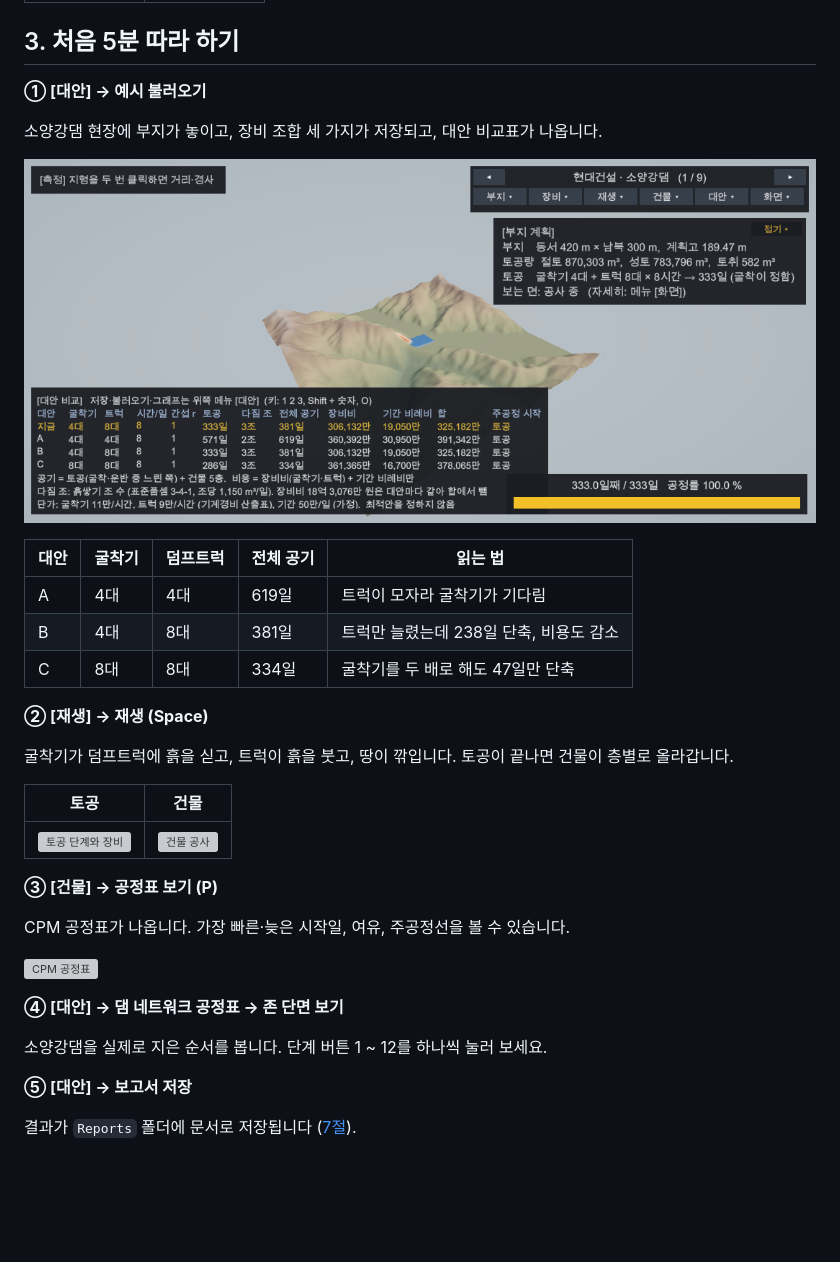
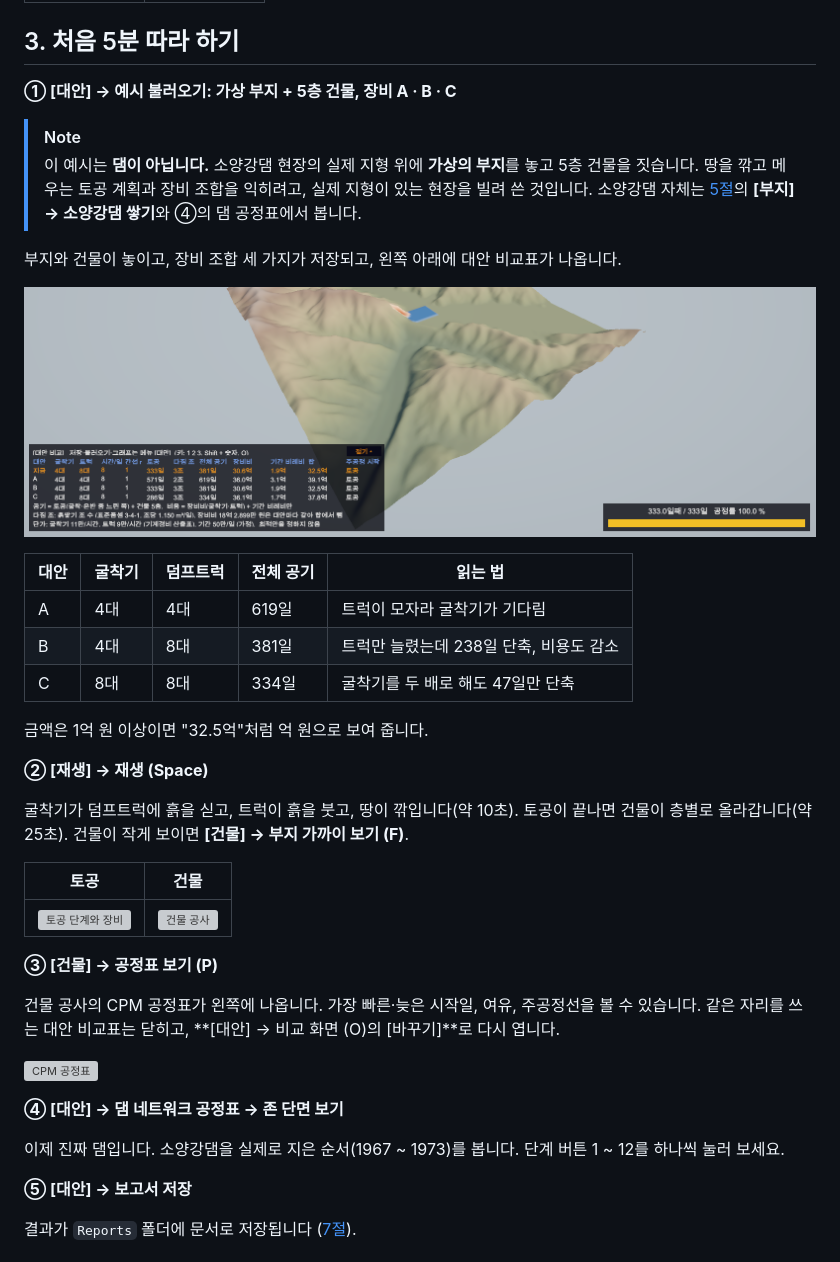
Before and after one commit to wkem0928-droid/civil-twin, a Markdown page: Docs/MANUAL.md, the part around one of its changes. Drawn GitHub-style; pictures changed too: Docs/images/phase4-alternative-table.png; blank space fills up the shorter version; grey boxes are pictures that could not be loaded.

```diff
--- a/Docs/MANUAL.md
+++ b/Docs/MANUAL.md
@@ -70,9 +70,12 @@
 
 ## 3. 처음 5분 따라 하기
 
-**① [대안] → 예시 불러오기**
+**① [대안] → 예시 불러오기: 가상 부지 + 5층 건물, 장비 A · B · C**
 
-소양강댐 현장에 부지가 놓이고, 장비 조합 세 가지가 저장되고, 대안 비교표가 나옵니다.
+> [!NOTE]
+> 이 예시는 **댐이 아닙니다.** 소양강댐 현장의 실제 지형 위에 **가상의 부지**를 놓고 5층 건물을 짓습니다. 땅을 깎고 메우는 토공 계획과 장비 조합을 익히려고, 실제 지형이 있는 현장을 빌려 쓴 것입니다. 소양강댐 자체는 [5절](#5-회사-구조물과-랜드마크)의 **[부지] → 소양강댐 쌓기**와 ④의 댐 공정표에서 봅니다.
+
+부지와 건물이 놓이고, 장비 조합 세 가지가 저장되고, 왼쪽 아래에 대안 비교표가 나옵니다.
 
 ![대안 비교표](images/phase4-alternative-table.png)
 
@@ -82,9 +85,11 @@
 | B | 4대 | 8대 | 381일 | 트럭만 늘렸는데 238일 단축, 비용도 감소 |
 | C | 8대 | 8대 | 334일 | 굴착기를 두 배로 해도 47일만 단축 |
 
+금액은 1억 원 이상이면 "32.5억"처럼 억 원으로 보여 줍니다.
+
 **② [재생] → 재생 (Space)**
 
-굴착기가 덤프트럭에 흙을 싣고, 트럭이 흙을 붓고, 땅이 깎입니다. 토공이 끝나면 건물이 층별로 올라갑니다.
+굴착기가 덤프트럭에 흙을 싣고, 트럭이 흙을 붓고, 땅이 깎입니다(약 10초). 토공이 끝나면 건물이 층별로 올라갑니다(약 25초). 건물이 작게 보이면 **[건물] → 부지 가까이 보기 (F)**.
 
 | 토공 | 건물 |
 |---|---|
@@ -92,13 +97,13 @@
 
 **③ [건물] → 공정표 보기 (P)**
 
-CPM 공정표가 나옵니다. 가장 빠른·늦은 시작일, 여유, 주공정선을 볼 수 있습니다.
+건물 공사의 CPM 공정표가 왼쪽에 나옵니다. 가장 빠른·늦은 시작일, 여유, 주공정선을 볼 수 있습니다. 같은 자리를 쓰는 대안 비교표는 닫히고, **[대안] → 비교 화면 (O)의 [바꾸기]**로 다시 엽니다.
 
 ![CPM 공정표](images/phase3-cpm.png)
 
 **④ [대안] → 댐 네트워크 공정표 → 존 단면 보기**
 
-소양강댐을 실제로 지은 순서를 봅니다. 단계 버튼 1 ~ 12를 하나씩 눌러 보세요.
+이제 진짜 댐입니다. 소양강댐을 실제로 지은 순서(1967 ~ 1973)를 봅니다. 단계 버튼 1 ~ 12를 하나씩 눌러 보세요.
 
 **⑤ [대안] → 보고서 저장**
 
```
Also changed, not shown: other parts of Docs/MANUAL.md (+2 -2 lines), Docs/PROGRESS.md (+12 -0 lines), README.md (+4 -2 lines), Docs/images/phase4-alternative-graph.png, 7 other files.
